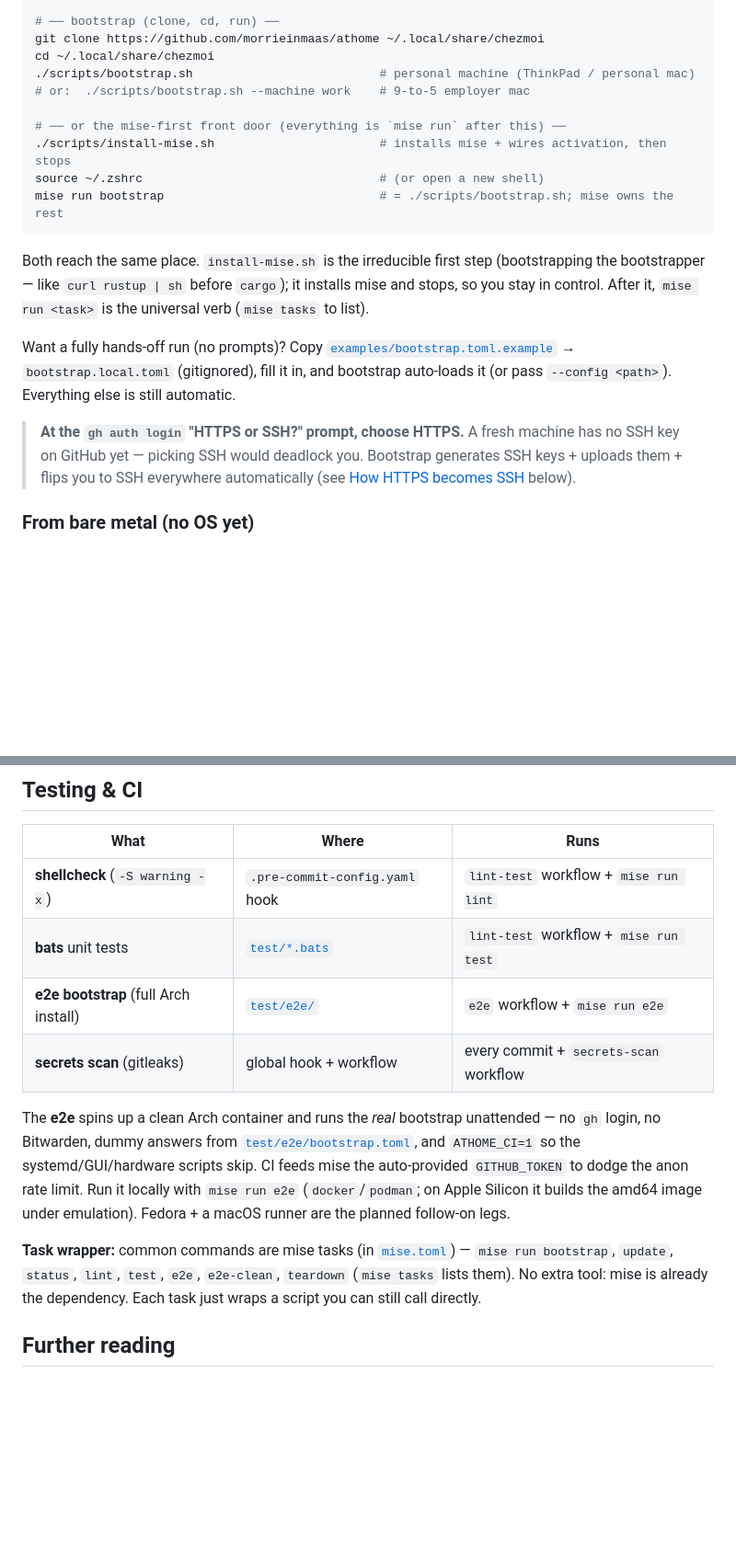
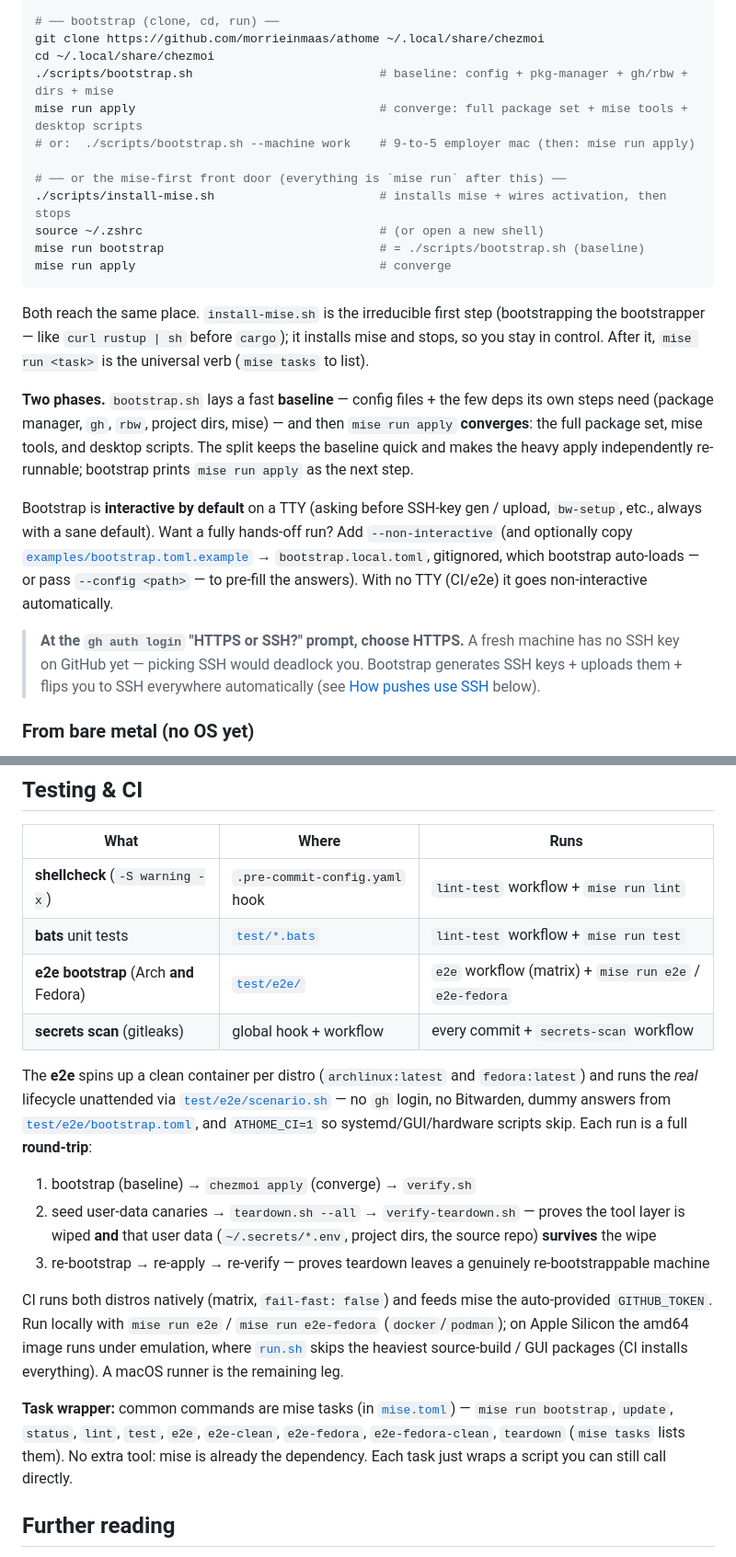
Before and after one commit to morrieinmaas/athome, a Markdown page: README.md, 2 parts joined by grey strips. Shown at 92% size. Drawn GitHub-style; blank space fills up the shorter version.

Commit message:
docs(readme): pushInsteadOf, two-phase bootstrap, interactive flag, Fedora e2e + teardown round-trip
- "How HTTPS becomes SSH" → "How pushes use SSH (and clones stay HTTPS)":
  document pushInsteadOf (public clones stay anonymous HTTPS) + the why, not the
  old insteadOf catch-all; fix the in-page anchor + its one reference.
- Quick start + step 10: the two-phase baseline (chezmoi init --exclude=scripts)
  → `mise run apply` converge split; bootstrap prints apply as the next step.
- Bootstrap flags: add --non-interactive (interactive by default; auto-non-
  interactive with no TTY). step 6: gh refresh skips on GITHUB_TOKEN env.
- Testing & CI: e2e is arch + fedora (matrix) running the full teardown
  round-trip via scenario.sh; documents the user-data safety assertions.
- Reset: state that teardown never touches ~/.secrets or project dirs (e2e-guarded).

````diff
--- a/README.md
+++ b/README.md
@@ -29,13 +29,15 @@ gh auth login                                     # device flow in browser (your
 # ── bootstrap (clone, cd, run) ──
 git clone https://github.com/morrieinmaas/athome ~/.local/share/chezmoi
 cd ~/.local/share/chezmoi
-./scripts/bootstrap.sh                          # personal machine (ThinkPad / personal mac)
-# or:  ./scripts/bootstrap.sh --machine work    # 9-to-5 employer mac
+./scripts/bootstrap.sh                          # baseline: config + pkg-manager + gh/rbw + dirs + mise
+mise run apply                                  # converge: full package set + mise tools + desktop scripts
+# or:  ./scripts/bootstrap.sh --machine work    # 9-to-5 employer mac (then: mise run apply)
 
 # ── or the mise-first front door (everything is `mise run` after this) ──
 ./scripts/install-mise.sh                       # installs mise + wires activation, then stops
 source ~/.zshrc                                 # (or open a new shell)
-mise run bootstrap                              # = ./scripts/bootstrap.sh; mise owns the rest
+mise run bootstrap                              # = ./scripts/bootstrap.sh (baseline)
+mise run apply                                  # converge
 ```
 
 Both reach the same place. `install-mise.sh` is the irreducible first step
@@ -43,15 +45,24 @@ Both reach the same place. `install-mise.sh` is the irreducible first step
 installs mise and stops, so you stay in control. After it, `mise run <task>` is
 the universal verb (`mise tasks` to list).
 
-Want a fully hands-off run (no prompts)? Copy
+**Two phases.** `bootstrap.sh` lays a fast **baseline** — config files + the few
+deps its own steps need (package manager, `gh`, `rbw`, project dirs, mise) — and
+then `mise run apply` **converges**: the full package set, mise tools, and
+desktop scripts. The split keeps the baseline quick and makes the heavy apply
+independently re-runnable; bootstrap prints `mise run apply` as the next step.
+
+Bootstrap is **interactive by default** on a TTY (asking before SSH-key gen /
+upload, `bw-setup`, etc., always with a sane default). Want a fully hands-off
+run? Add `--non-interactive` (and optionally copy
 [`examples/bootstrap.toml.example`](examples/bootstrap.toml.example) →
-`bootstrap.local.toml` (gitignored), fill it in, and bootstrap auto-loads it
-(or pass `--config <path>`). Everything else is still automatic.
+`bootstrap.local.toml`, gitignored, which bootstrap auto-loads — or pass
+`--config <path>` — to pre-fill the answers). With no TTY (CI/e2e) it goes
+non-interactive automatically.
 
 > **At the `gh auth login` "HTTPS or SSH?" prompt, choose HTTPS.** A fresh
 > machine has no SSH key on GitHub yet — picking SSH would deadlock you.
 > Bootstrap generates SSH keys + uploads them + flips you to SSH everywhere
-> automatically (see [How HTTPS becomes SSH](#how-https-becomes-ssh-automatically) below).
+> automatically (see [How pushes use SSH](#how-pushes-use-ssh-and-clones-stay-https) below).
 
 ### From bare metal (no OS yet)
 
@@ -773,21 +792,34 @@ and the [layout](#layout); this is the *why*):
 | --- | --- | --- |
 | **shellcheck** (`-S warning -x`) | `.pre-commit-config.yaml` hook | `lint-test` workflow + `mise run lint` |
 | **bats** unit tests | [`test/*.bats`](test) | `lint-test` workflow + `mise run test` |
-| **e2e bootstrap** (full Arch install) | [`test/e2e/`](test/e2e) | `e2e` workflow + `mise run e2e` |
+| **e2e bootstrap** (Arch **and** Fedora) | [`test/e2e/`](test/e2e) | `e2e` workflow (matrix) + `mise run e2e` / `e2e-fedora` |
 | **secrets scan** (gitleaks) | global hook + workflow | every commit + `secrets-scan` workflow |
 
-The **e2e** spins up a clean Arch container and runs the *real* bootstrap
-unattended — no `gh` login, no Bitwarden, dummy answers from
-[`test/e2e/bootstrap.toml`](test/e2e/bootstrap.toml), and `ATHOME_CI=1` so the
-systemd/GUI/hardware scripts skip. CI feeds mise the auto-provided `GITHUB_TOKEN`
-to dodge the anon rate limit. Run it locally with `mise run e2e` (`docker`/`podman`;
-on Apple Silicon it builds the amd64 image under emulation). Fedora + a macOS
-runner are the planned follow-on legs.
+The **e2e** spins up a clean container per distro (`archlinux:latest` and
+`fedora:latest`) and runs the *real* lifecycle unattended via
+[`test/e2e/scenario.sh`](test/e2e/scenario.sh) — no `gh` login, no Bitwarden,
+dummy answers from [`test/e2e/bootstrap.toml`](test/e2e/bootstrap.toml), and
+`ATHOME_CI=1` so systemd/GUI/hardware scripts skip. Each run is a full
+**round-trip**:
+
+1. bootstrap (baseline) → `chezmoi apply` (converge) → `verify.sh`
+2. seed user-data canaries → `teardown.sh --all` → `verify-teardown.sh` — proves
+   the tool layer is wiped **and** that user data (`~/.secrets/*.env`, project
+   dirs, the source repo) **survives** the wipe
+3. re-bootstrap → re-apply → re-verify — proves teardown leaves a genuinely
+   re-bootstrappable machine
+
+CI runs both distros natively (matrix, `fail-fast: false`) and feeds mise the
+auto-provided `GITHUB_TOKEN`. Run locally with `mise run e2e` / `mise run
+e2e-fedora` (`docker`/`podman`); on Apple Silicon the amd64 image runs under
+emulation, where [`run.sh`](test/e2e/run.sh) skips the heaviest source-build /
+GUI packages (CI installs everything). A macOS runner is the remaining leg.
 
 **Task wrapper:** common commands are mise tasks (in [`mise.toml`](mise.toml)) —
 `mise run bootstrap`, `update`, `status`, `lint`, `test`, `e2e`, `e2e-clean`,
-`teardown` (`mise tasks` lists them). No extra tool: mise is already the
-dependency. Each task just wraps a script you can still call directly.
+`e2e-fedora`, `e2e-fedora-clean`, `teardown` (`mise tasks` lists them). No extra
+tool: mise is already the dependency. Each task just wraps a script you can still
+call directly.
 
 ## Further reading
 
````
Also changed, not shown: other parts of README.md (+17 -9 lines).
